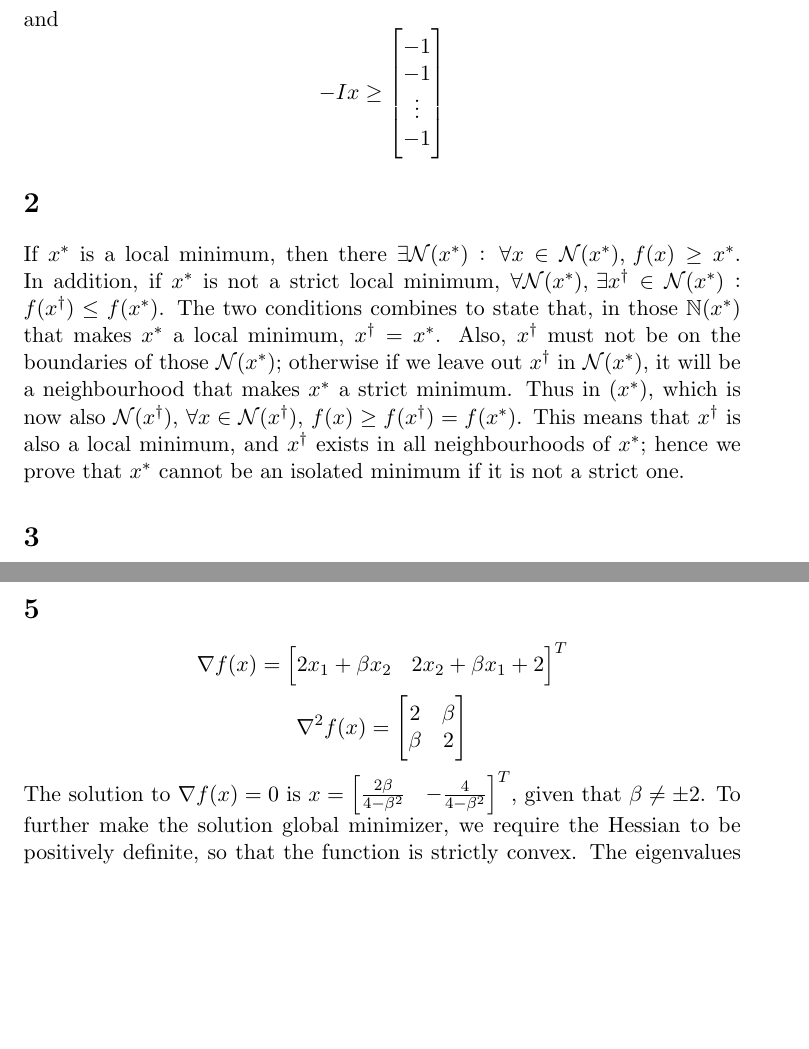
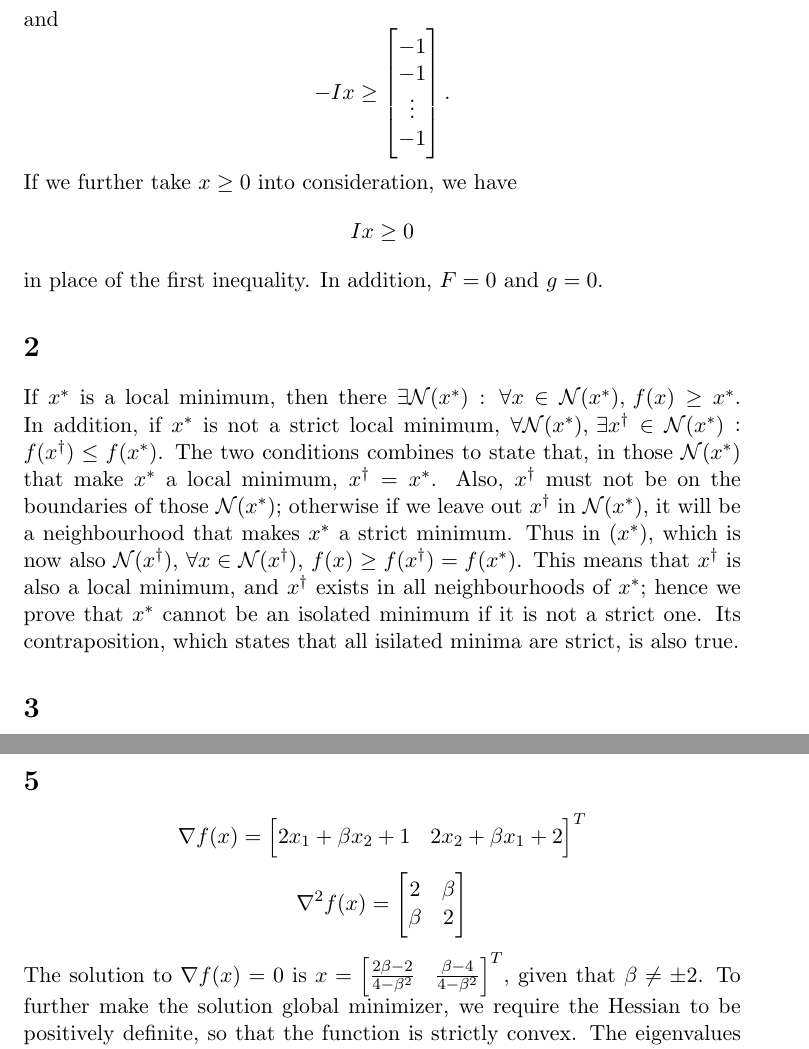
Before and after one commit to ruochenlin/cs726-assignments, a LaTeX problem sheet (01/assignment-01.tex): two parts of pages 2 and 3 of 5, joined at a grey line, cut so that both start at the same text, the shorter picture padded with empty space. Compiled offline with pdfLaTeX.

Commit message:
Turned-in version

```diff
--- a/01/assignment-01.tex
+++ b/01/assignment-01.tex
@@ -12,10 +12,10 @@ This is a polyhedron with $$Ix\geq0 $$ $$\begin{bmatrix} 1 & 1 & \dots &1\\a_1 &
 \subsection{}
 $x^Ty\leq\norm{x}_2\norm{y}_2$; the inequality becomes equality when $y=\alpha x$, $\alpha > 0$. Thus from $x^Ty\leq 1$, $\forall y$ s.t. $\norm{y}_2=1$ we can know $\norm{x}_2\leq1$. This is a hypersphere in $\mathbb{R}^n$, which is not a polyhedron.
 \subsection{}
-For all $\{y\, |\,\norm{y}_1=1\}$, $x^Ty\leq\norm{x}_\infty$; the inequality becomes equality when $y$ has entry $1$ at the position corresponding to $\max \{x_i\}$ and zeros else where. Thus the condition given is equivalent to $\norm{x}_\infty\leq1$. The resulting shape is a polyhedron, given by the conditions of $\{x\, |\, -1\leq x_i\leq1\}$; this can be represented by $$Ix\geq \begin{bmatrix} -1\\-1\\ \vdots \\-1\end{bmatrix}$$ and $$-Ix\geq \begin{bmatrix} -1\\-1\\ \vdots \\-1\end{bmatrix}$$
+For all $\{y\, |\,\norm{y}_1=1\}$, $x^Ty\leq\norm{x}_\infty$; the inequality becomes equality when $y$ has entry $1$ at the position corresponding to $\max \{x_i\}$ and zeros else where. Thus the condition given is equivalent to $\norm{x}_\infty\leq1$. The resulting shape is a polyhedron, given by the conditions of $\{x\, |\, -1\leq x_i\leq1\}$; this can be represented by $$Ix\geq \begin{bmatrix} -1\\-1\\ \vdots \\-1\end{bmatrix}$$ and $$-Ix\geq \begin{bmatrix} -1\\-1\\ \vdots \\-1\end{bmatrix}.$$ If we further take $x\geq0$ into consideration, we have $$Ix\geq0$$ in place of the first inequality. In addition, $F=0$ and $g=0$.
 
 \section{}
-If $x^*$ is a local minimum, then there $\exists\mathcal{N}(x^*):\,\forall x \in\mathcal{N}(x^*),\,f(x)\geq x^*$. In addition, if $x^*$ is not a strict local minimum, $\forall \mathcal{N}(x^*),\,\exists x^\dagger\in\mathcal{N}(x^*):f(x^\dagger)\leq f(x^*) $. The two conditions combines to state that, in those $\mathbb{N}(x^*)$ that makes $x^*$ a local minimum, $x^\dagger=x^*$. Also, $x^\dagger$ must not be on the boundaries of those $\mathcal{N}(x^*)$; otherwise if we leave out $x^\dagger$ in $\mathcal{N}(x^*)$, it will be a neighbourhood that makes $x^*$ a strict minimum. Thus in $\mathcal(x^*)$, which is now also $\mathcal{N}(x^\dagger)$, $\forall x\in\mathcal{N}(x^\dagger)$, $f(x) \geq f(x^\dagger)=f(x^*)$. This means that $x^\dagger$ is also a local minimum, and $x^\dagger$ exists in all neighbourhoods of $x^*$; hence we prove that $x^*$ cannot be an isolated minimum if it is not a strict one.
+If $x^*$ is a local minimum, then there $\exists\mathcal{N}(x^*):\,\forall x \in\mathcal{N}(x^*),\,f(x)\geq x^*$. In addition, if $x^*$ is not a strict local minimum, $\forall \mathcal{N}(x^*),\,\exists x^\dagger\in\mathcal{N}(x^*):f(x^\dagger)\leq f(x^*) $. The two conditions combines to state that, in those $\mathcal{N}(x^*)$ that make $x^*$ a local minimum, $x^\dagger=x^*$. Also, $x^\dagger$ must not be on the boundaries of those $\mathcal{N}(x^*)$; otherwise if we leave out $x^\dagger$ in $\mathcal{N}(x^*)$, it will be a neighbourhood that makes $x^*$ a strict minimum. Thus in $\mathcal(x^*)$, which is now also $\mathcal{N}(x^\dagger)$, $\forall x\in\mathcal{N}(x^\dagger)$, $f(x) \geq f(x^\dagger)=f(x^*)$. This means that $x^\dagger$ is also a local minimum, and $x^\dagger$ exists in all neighbourhoods of $x^*$; hence we prove that $x^*$ cannot be an isolated minimum if it is not a strict one. Its contraposition, which states that all isilated minima are strict, is also true.
 
 \section{}
 \subsection{}
@@ -27,8 +27,8 @@ $$\nabla f(x)=\begin{bmatrix} 400x_1^3-400x_1x_2+2x_1-2 & -200x_1+200x_2\end{bma
 $$\nabla ^2f(x)=\begin{bmatrix} 1200x_1^2-400x_2+2 & -400x_1\\ -400x_1 &200\end{bmatrix} $$
 Inserting $x=\begin{bmatrix} 1 & 1\end{bmatrix}^T $ into the expression of the gradient, we have $\nabla f(\begin{bmatrix} 1&1\end{bmatrix}^T )=0$, thus this is a stationary point of $f(x)$. In addition, at this point the Hessian matrix is $$\nabla f(\begin{bmatrix} 1 & 1\end{bmatrix}^T ) = \begin{bmatrix} 802 & -400 \\ -400 & 200\end{bmatrix} .$$ The determinant of $\nabla ^2f(x)$ is 4, and the determinant of $[802]$ is 802, both being positive. This shows that the Hesssian at the point is positive definite and the point is a local minimum.
 \section{}
-$$\nabla f(x)=\begin{bmatrix}2x_1+\beta x_2 & 2x_2+\beta x_1+2\end{bmatrix}^T$$ $$\nabla^2f(x)=\begin{bmatrix}2 & \beta \\ \beta & 2 \end{bmatrix}$$
-The solution to $\nabla f(x)=0$ is $x=\begin{bmatrix} \frac{2\beta}{4-\beta^2} & -\frac{4}{4-\beta^2} \end{bmatrix}^T$, given that $\beta\neq\pm2$. To further make the solution global minimizer, we require the Hessian to be positively definite, so that the function is strictly convex. The eigenvalues of the Hessian are $\lambda=2\pm\beta$, and only when both eigenvalues are positive is the Hessian positive definite. To meet these criteria, we have $\lambda\in(-2,2)$.
+$$\nabla f(x)=\begin{bmatrix}2x_1+\beta x_2 +1& 2x_2+\beta x_1+2\end{bmatrix}^T$$ $$\nabla^2f(x)=\begin{bmatrix}2 & \beta \\ \beta & 2 \end{bmatrix}$$
+The solution to $\nabla f(x)=0$ is $x=\begin{bmatrix} \frac{2\beta-2}{4-\beta^2} & \frac{\beta-4}{4-\beta^2} \end{bmatrix}^T$, given that $\beta\neq\pm2$. To further make the solution global minimizer, we require the Hessian to be positively definite, so that the function is strictly convex. The eigenvalues of the Hessian are $\lambda=2\pm\beta$, and only when both eigenvalues are positive is the Hessian positive definite. To meet these criteria, we have $\lambda\in(-2,2)$.
 \section{}
 Define $p\equiv y-x$, then the characterization of convexity can be written as $$f(x+p)\geq f(x)+\nabla f(x)^Tp.$$ Use Taylor's theorem: $$f(x+p)=f(x)+\nabla f(x)^Tp+\frac12p^T\nabla ^2f(x+\gamma p)p, \gamma\in[0,1].$$ First, if the Hessian is positive semi-definite for $\forall x\in\mathbb{R}^n$, then $\frac12p^T\nabla^2f(x+\gamma p)p\geq0$, $\forall p\in \mathbb{R}^n$. The remaining part of the equation is exactly the characterization inequality at its equality, which is now satisfied, hence proves $f$ is convex if $\nabla^2f(x)\succeq0$. On the other hand, if $\nabla^2f(x)\prec0$ in some region of $\mathbb{R}^n$, then we can easily $x$ in the region and $p$ small enough so that both $y=x+p$ and all points on the intersect connecting the two points also falls in the region and that $\frac12p^T\nabla^2f(x+\gamma p)p< 0$. Then the characterization of convexity is violated, and thus $f$ is not convex in the region.
 \section{}
```
